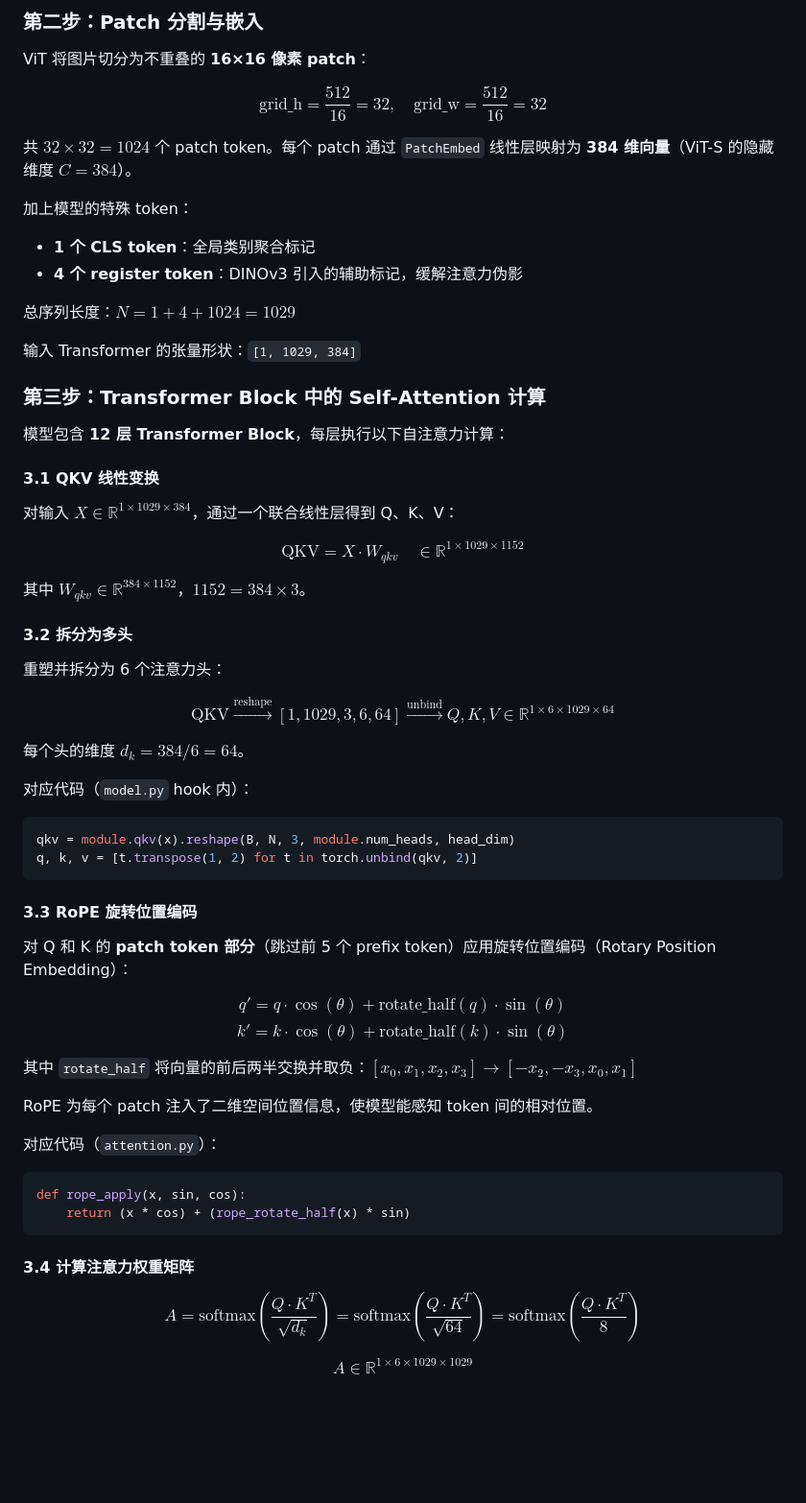
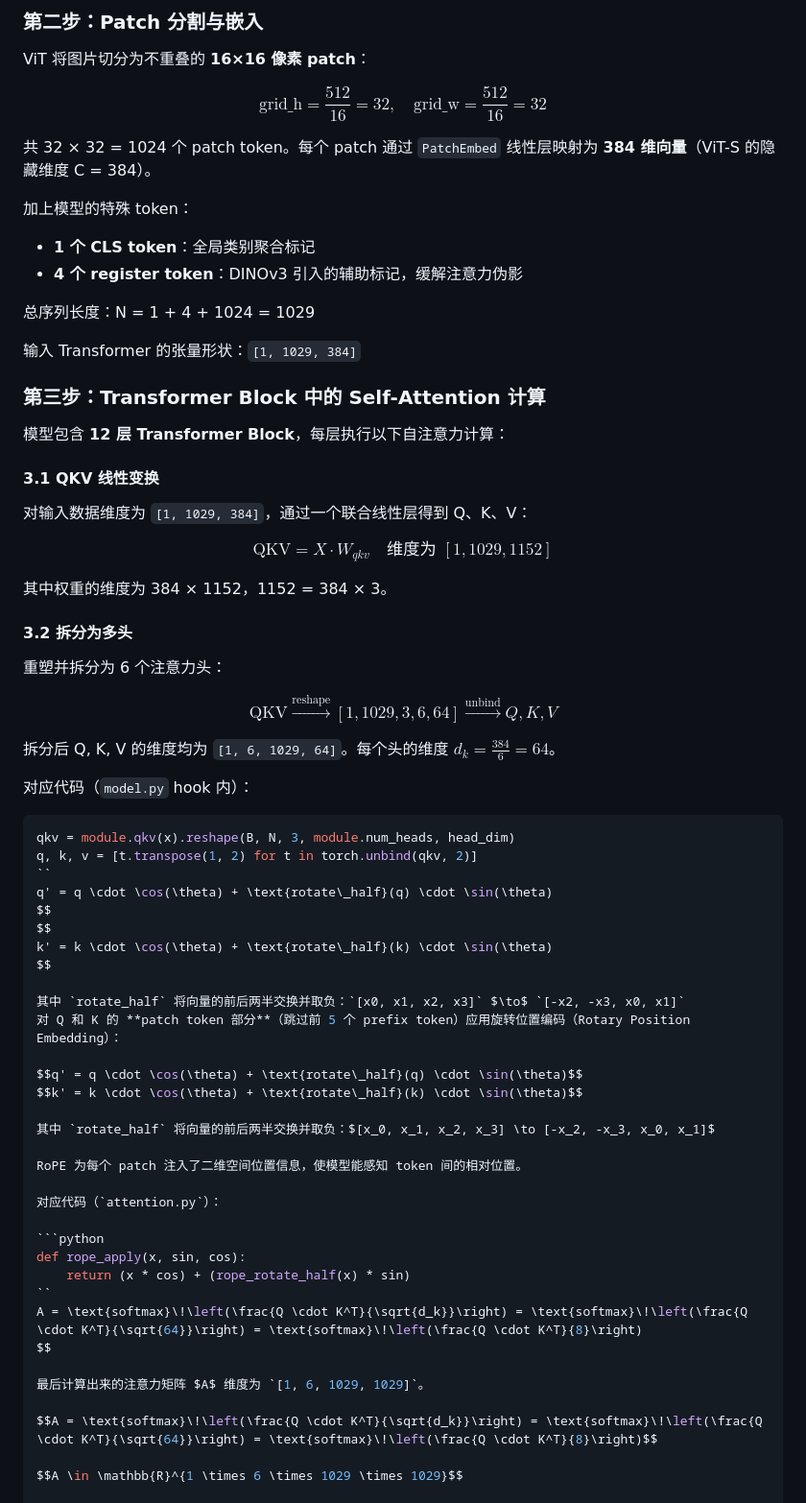
Before and after one commit to Y-chen3164553757/vit-attention-app, a Markdown page: ATTENTION_EXTRACTION.md, the part around one of its changes. Shown at 96% size. Rendered like a GitHub page; blank space fills up the shorter version.

````diff
--- a/ATTENTION_EXTRACTION.md
+++ b/ATTENTION_EXTRACTION.md
@@ -35,15 +35,17 @@ transform = v2.Compose([
 
 ViT 将图片切分为不重叠的 **16×16 像素 patch**：
 
-$$\text{grid\_h} = \frac{512}{16} = 32, \quad \text{grid\_w} = \frac{512}{16} = 32$$
+$$
+\text{grid\_h} = \frac{512}{16} = 32, \quad \text{grid\_w} = \frac{512}{16} = 32
+$$
 
-共 $32 \times 32 = 1024$ 个 patch token。每个 patch 通过 `PatchEmbed` 线性层映射为 **384 维向量**（ViT-S 的隐藏维度 $C = 384$）。
+共 32 × 32 = 1024 个 patch token。每个 patch 通过 `PatchEmbed` 线性层映射为 **384 维向量**（ViT-S 的隐藏维度 C = 384）。
 
 加上模型的特殊 token：
 - **1 个 CLS token**：全局类别聚合标记
 - **4 个 register token**：DINOv3 引入的辅助标记，缓解注意力伪影
 
-总序列长度：$N = 1 + 4 + 1024 = 1029$
+总序列长度：N = 1 + 4 + 1024 = 1029
 
 输入 Transformer 的张量形状：`[1, 1029, 384]`
 
@@ -53,29 +55,37 @@ $$\text{grid\_h} = \frac{512}{16} = 32, \quad \text{grid\_w} = \frac{512}{16} =
 
 #### 3.1 QKV 线性变换
 
-对输入 $X \in \mathbb{R}^{1 \times 1029 \times 384}$，通过一个联合线性层得到 Q、K、V：
+对输入数据维度为 `[1, 1029, 384]`，通过一个联合线性层得到 Q、K、V：
 
-$$\text{QKV} = X \cdot W_{qkv} \quad \in \mathbb{R}^{1 \times 1029 \times 1152}$$
+$$
+\text{QKV} = X \cdot W_{qkv} \quad \text{维度为 } [1, 1029, 1152]
+$$
 
-其中 $W_{qkv} \in \mathbb{R}^{384 \times 1152}$，$1152 = 384 \times 3$。
+其中权重的维度为 384 × 1152，1152 = 384 × 3。
 
 #### 3.2 拆分为多头
 
 重塑并拆分为 6 个注意力头：
 
-$$\text{QKV} \xrightarrow{\text{reshape}} [1, 1029, 3, 6, 64] \xrightarrow{\text{unbind}} Q, K, V \in \mathbb{R}^{1 \times 6 \times 1029 \times 64}$$
+$$
+\text{QKV} \xrightarrow{\text{reshape}} [1, 1029, 3, 6, 64] \xrightarrow{\text{unbind}} Q, K, V
+$$
 
-每个头的维度 $d_k = 384 / 6 = 64$。
+拆分后 Q, K, V 的维度均为 `[1, 6, 1029, 64]`。每个头的维度 $d_k = \frac{384}{6} = 64$。
 
 对应代码（`model.py` hook 内）：
 
 ```python
 qkv = module.qkv(x).reshape(B, N, 3, module.num_heads, head_dim)
 q, k, v = [t.transpose(1, 2) for t in torch.unbind(qkv, 2)]
-```
+``
+q' = q \cdot \cos(\theta) + \text{rotate\_half}(q) \cdot \sin(\theta)
+$$
+$$
+k' = k \cdot \cos(\theta) + \text{rotate\_half}(k) \cdot \sin(\theta)
+$$
 
-#### 3.3 RoPE 旋转位置编码
-
+其中 `rotate_half` 将向量的前后两半交换并取负：`[x0, x1, x2, x3]` $\to$ `[-x2, -x3, x0, x1]`
 对 Q 和 K 的 **patch token 部分**（跳过前 5 个 prefix token）应用旋转位置编码（Rotary Position Embedding）：
 
 $$q' = q \cdot \cos(\theta) + \text{rotate\_half}(q) \cdot \sin(\theta)$$
@@ -90,9 +100,11 @@ RoPE 为每个 patch 注入了二维空间位置信息，使模型能感知 toke
 ```python
 def rope_apply(x, sin, cos):
     return (x * cos) + (rope_rotate_half(x) * sin)
-```
+``
+A = \text{softmax}\!\left(\frac{Q \cdot K^T}{\sqrt{d_k}}\right) = \text{softmax}\!\left(\frac{Q \cdot K^T}{\sqrt{64}}\right) = \text{softmax}\!\left(\frac{Q \cdot K^T}{8}\right)
+$$
 
-#### 3.4 计算注意力权重矩阵
+最后计算出来的注意力矩阵 $A$ 维度为 `[1, 6, 1029, 1029]`。
 
 $$A = \text{softmax}\!\left(\frac{Q \cdot K^T}{\sqrt{d_k}}\right) = \text{softmax}\!\left(\frac{Q \cdot K^T}{\sqrt{64}}\right) = \text{softmax}\!\left(\frac{Q \cdot K^T}{8}\right)$$
 
````
Also changed, not shown: other parts of ATTENTION_EXTRACTION.md (+29 -17 lines).
